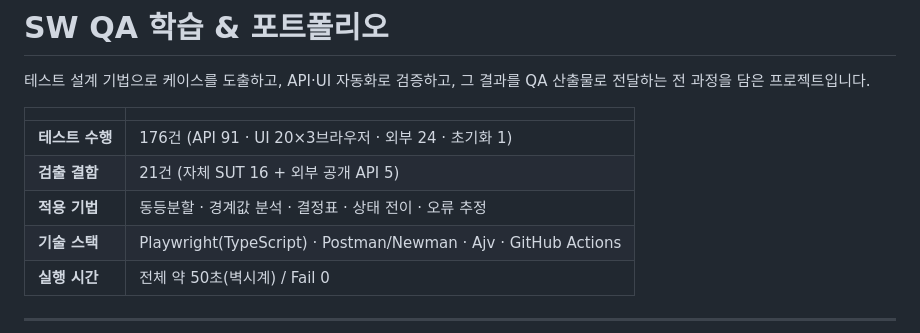
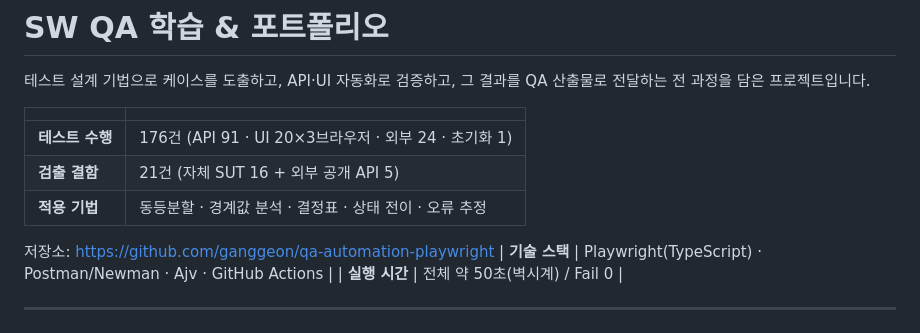
Before and after one commit to ganggeon/qa-automation-playwright, a Markdown page: README.md, the part around the change. GitHub-like rendering.

Commit message:
docs: add repository link to README header
Co-Authored-By: Claude Sonnet 5 <noreply@anthropic.com>

```diff
--- a/README.md
+++ b/README.md
@@ -8,6 +8,8 @@
 | **테스트 수행** | 176건 (API 91 · UI 20×3브라우저 · 외부 24 · 초기화 1) |
 | **검출 결함** | 21건 (자체 SUT 16 + 외부 공개 API 5) |
 | **적용 기법** | 동등분할 · 경계값 분석 · 결정표 · 상태 전이 · 오류 추정 |
+
+저장소: https://github.com/ganggeon/qa-automation-playwright
 | **기술 스택** | Playwright(TypeScript) · Postman/Newman · Ajv · GitHub Actions |
 | **실행 시간** | 전체 약 50초(벽시계) / Fail 0 |
 
```
